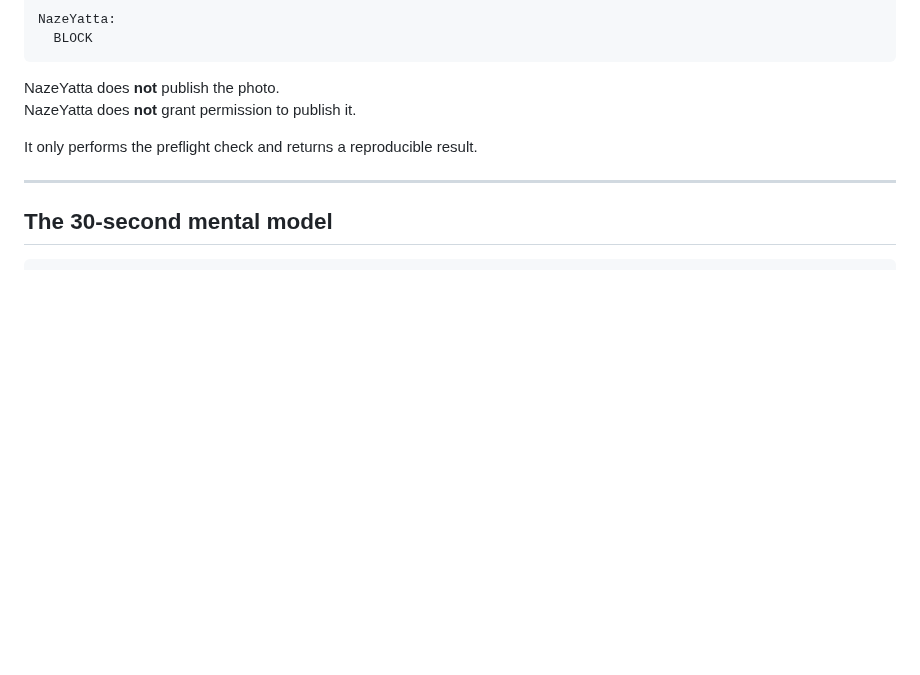
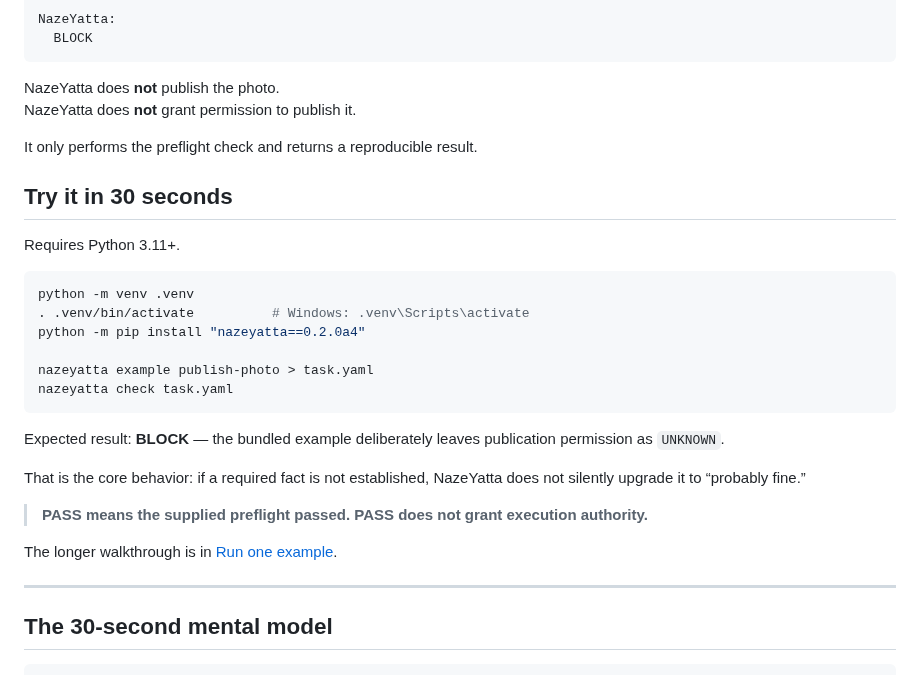
Before and after one commit to hopeless-t/NazeYatta, a Markdown page: README.md, the part around the change. Drawn GitHub-style; blank space fills up the shorter version.

Commit message:
docs: put a 30-second quick start at the top

```diff
--- a/README.md
+++ b/README.md
@@ -32,6 +32,27 @@ NazeYatta does **not** publish the photo.
 NazeYatta does **not** grant permission to publish it.
 
 It only performs the preflight check and returns a reproducible result.
+
+## Try it in 30 seconds
+
+Requires Python 3.11+.
+
+~~~bash
+python -m venv .venv
+. .venv/bin/activate          # Windows: .venv\Scripts\activate
+python -m pip install "nazeyatta==0.2.0a4"
+
+nazeyatta example publish-photo > task.yaml
+nazeyatta check task.yaml
+~~~
+
+Expected result: **BLOCK** — the bundled example deliberately leaves publication permission as `UNKNOWN`.
+
+That is the core behavior: if a required fact is not established, NazeYatta does not silently upgrade it to “probably fine.”
+
+> **PASS means the supplied preflight passed. PASS does not grant execution authority.**
+
+The longer walkthrough is in [Run one example](#run-one-example).
 
 ---
 
```
